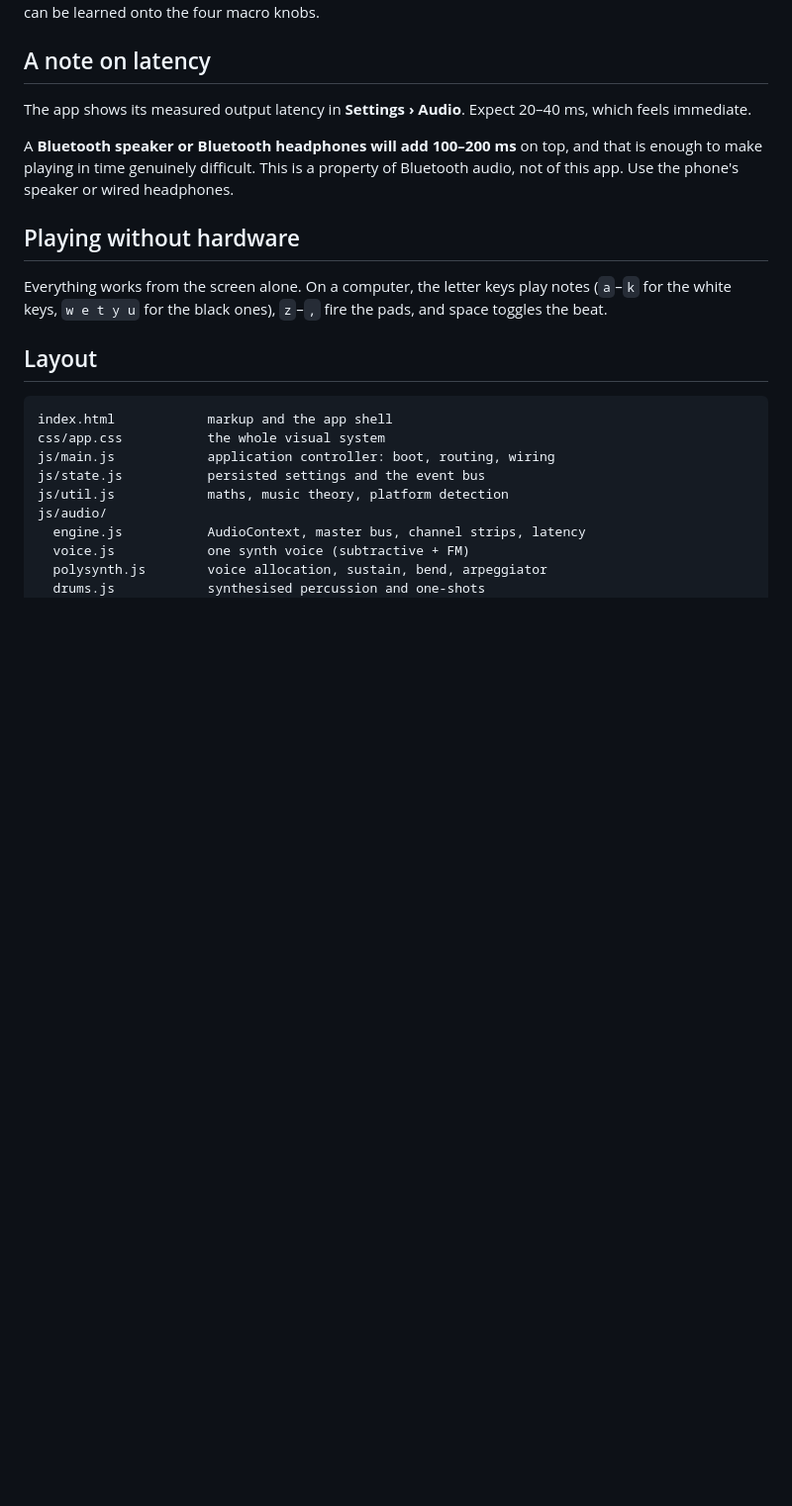
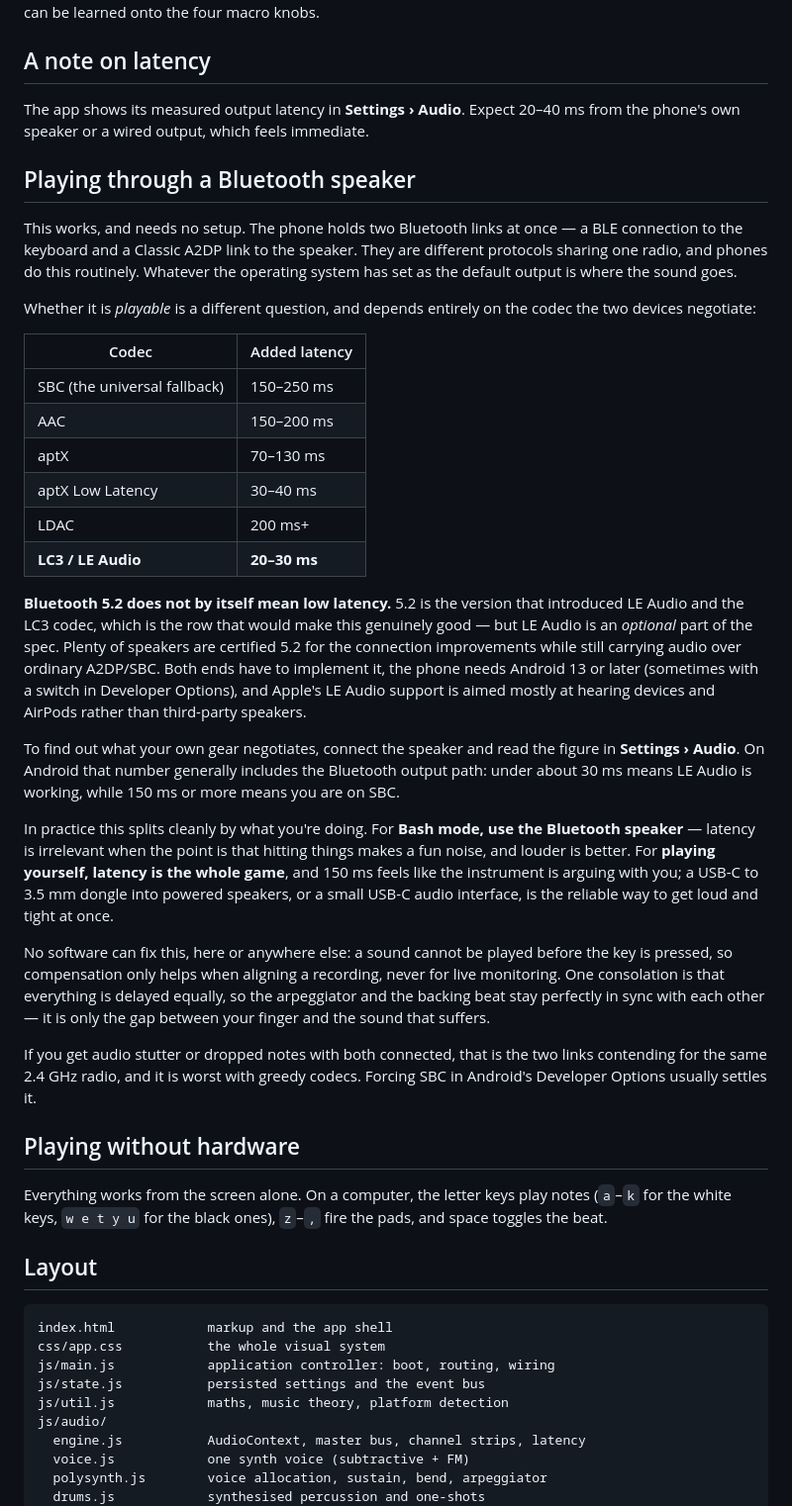
Before and after one commit to cwale/Synthia, a Markdown page: README.md, the part around the change. Shown at 99% size. Drawn GitHub-style; blank space fills up the shorter version.

Commit message:
Document playing through a Bluetooth speaker
Answers a question the previous wording invited without settling: the phone
can take MIDI in over BLE and send audio out to a Bluetooth speaker at the
same time, because those are two different protocols sharing one radio. It
needs no setup and no code — Web Audio follows the system's default output.

What was missing was the honest caveat about whether it is playable, which
comes down entirely to the negotiated codec. Added the per-codec latency
figures, and the point that Bluetooth 5.2 does not by itself mean low
latency: 5.2 is merely the version that introduced LE Audio and LC3, which is
optional, needs both ends to implement it, and is negotiated by the operating
system rather than by anything the app can ask for.

Also split the guidance by use case, since it genuinely differs. A Bluetooth
speaker is the right call for Bash mode, where louder matters and latency does
not; it is the wrong call for playing, where 150 ms is unusable and a wired
output is the fix.

Co-Authored-By: Claude Fable 5 <noreply@anthropic.com>
Claude-Session: https://claude.ai/code/session_011PkgDdQ6w7BPMFgyeiHU6Y

```diff
--- a/README.md
+++ b/README.md
@@ -89,11 +89,57 @@ encoders and four faders can be learned onto the four macro knobs.
 ## A note on latency
 
 The app shows its measured output latency in **Settings › Audio**. Expect
-20–40 ms, which feels immediate.
+20–40 ms from the phone's own speaker or a wired output, which feels immediate.
 
-A **Bluetooth speaker or Bluetooth headphones will add 100–200 ms** on top, and
-that is enough to make playing in time genuinely difficult. This is a property of
-Bluetooth audio, not of this app. Use the phone's speaker or wired headphones.
+## Playing through a Bluetooth speaker
+
+This works, and needs no setup. The phone holds two Bluetooth links at once — a
+BLE connection to the keyboard and a Classic A2DP link to the speaker. They are
+different protocols sharing one radio, and phones do this routinely. Whatever the
+operating system has set as the default output is where the sound goes.
+
+Whether it is *playable* is a different question, and depends entirely on the
+codec the two devices negotiate:
+
+| Codec | Added latency |
+|---|---|
+| SBC (the universal fallback) | 150–250 ms |
+| AAC | 150–200 ms |
+| aptX | 70–130 ms |
+| aptX Low Latency | 30–40 ms |
+| LDAC | 200 ms+ |
+| **LC3 / LE Audio** | **20–30 ms** |
+
+**Bluetooth 5.2 does not by itself mean low latency.** 5.2 is the version that
+introduced LE Audio and the LC3 codec, which is the row that would make this
+genuinely good — but LE Audio is an *optional* part of the spec. Plenty of
+speakers are certified 5.2 for the connection improvements while still carrying
+audio over ordinary A2DP/SBC. Both ends have to implement it, the phone needs
+Android 13 or later (sometimes with a switch in Developer Options), and Apple's
+LE Audio support is aimed mostly at hearing devices and AirPods rather than
+third-party speakers.
+
+To find out what your own gear negotiates, connect the speaker and read the
+figure in **Settings › Audio**. On Android that number generally includes the
+Bluetooth output path: under about 30 ms means LE Audio is working, while
+150 ms or more means you are on SBC.
+
+In practice this splits cleanly by what you're doing. For **Bash mode, use the
+Bluetooth speaker** — latency is irrelevant when the point is that hitting things
+makes a fun noise, and louder is better. For **playing yourself, latency is the
+whole game**, and 150 ms feels like the instrument is arguing with you; a USB-C
+to 3.5 mm dongle into powered speakers, or a small USB-C audio interface, is the
+reliable way to get loud and tight at once.
+
+No software can fix this, here or anywhere else: a sound cannot be played before
+the key is pressed, so compensation only helps when aligning a recording, never
+for live monitoring. One consolation is that everything is delayed equally, so
+the arpeggiator and the backing beat stay perfectly in sync with each other — it
+is only the gap between your finger and the sound that suffers.
+
+If you get audio stutter or dropped notes with both connected, that is the two
+links contending for the same 2.4 GHz radio, and it is worst with greedy codecs.
+Forcing SBC in Android's Developer Options usually settles it.
 
 ## Playing without hardware
 
```
Also changed, not shown: docs/FEASIBILITY.md (+15 -5 lines).
